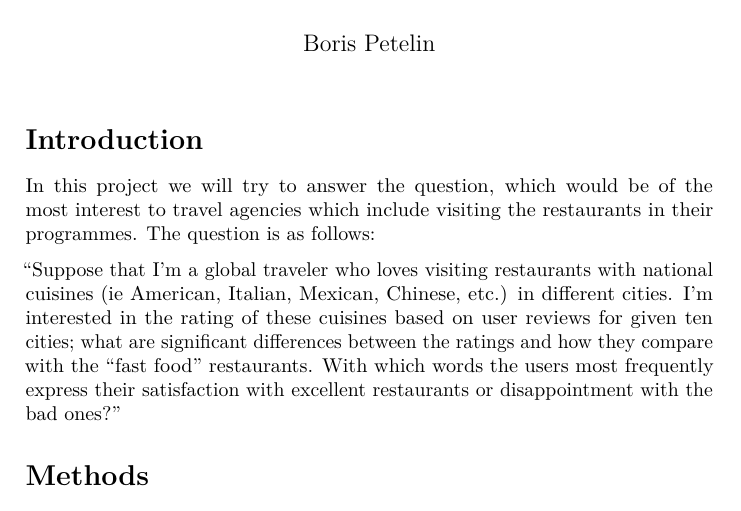
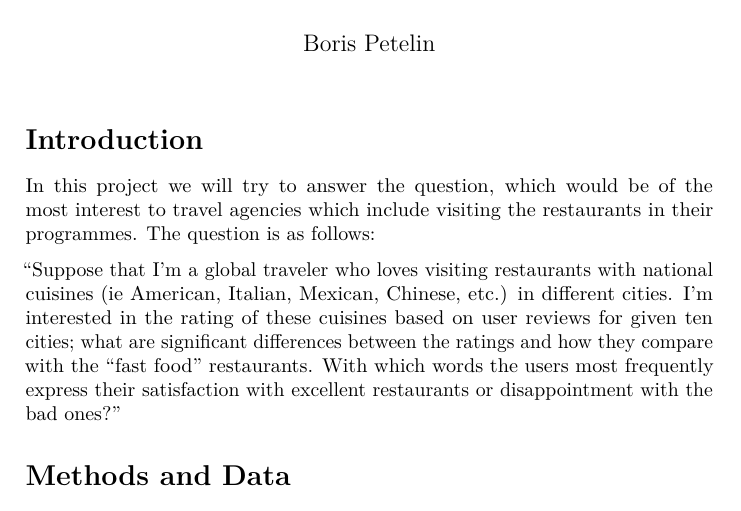
Before and after one commit to boris06/DataScienceCapstone, an R Markdown document (data_science_capstone_final_project.Rmd): part of page 1 of 5, cut so that both start at the same text. Rendered offline with R 4.5, knitr and Pandoc, then LaTeX, with nearby package versions; some code elsewhere in the file could not run offline.

````diff
--- a/data_science_capstone_final_project.Rmd
+++ b/data_science_capstone_final_project.Rmd
@@ -16,7 +16,7 @@
 
 "Suppose that I'm a global traveler who loves visiting restaurants with national cuisines (ie American, Italian, Mexican, Chinese, etc.) in different cities. I'm interested in the rating of these cuisines based on user reviews for given ten cities; what are significant differences between the ratings and how they compare with the “fast food” restaurants. With which words the users most frequently express their satisfaction with excellent restaurants or disappointment with the bad ones?"
 
-Methods
+Methods and Data
 ===
 
 ```{r setup, include=FALSE}
````
Also changed, not shown: DataScienceCapstonePresentation.html (added).
